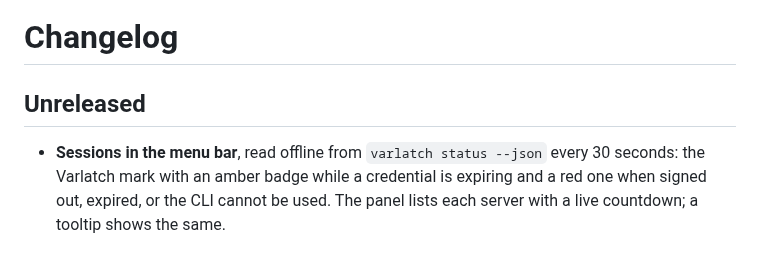
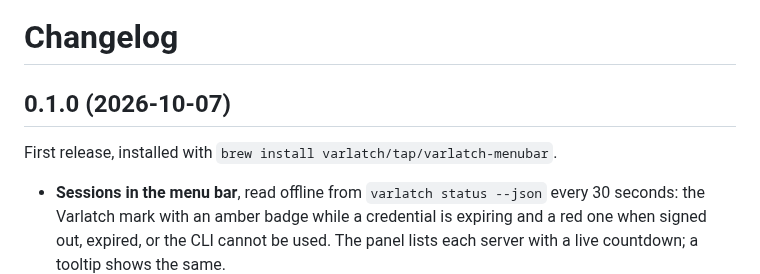
Before and after one commit to varlatch/macos-menubar, a Markdown page: CHANGELOG.md, the part around the change. Rendered like a GitHub page; blank space fills up the shorter version.

```diff
--- a/CHANGELOG.md
+++ b/CHANGELOG.md
@@ -1,6 +1,8 @@
 # Changelog
 
-## Unreleased
+## 0.1.0 (2026-10-07)
+
+First release, installed with `brew install varlatch/tap/varlatch-menubar`.
 
 - **Sessions in the menu bar**, read offline from `varlatch status --json`
   every 30 seconds: the Varlatch mark with an amber badge while a credential
```
Also changed, not shown: README.md (+65 -5 lines), assets/screenshot-device.png (added), assets/screenshot.png (added), 1 other file.
